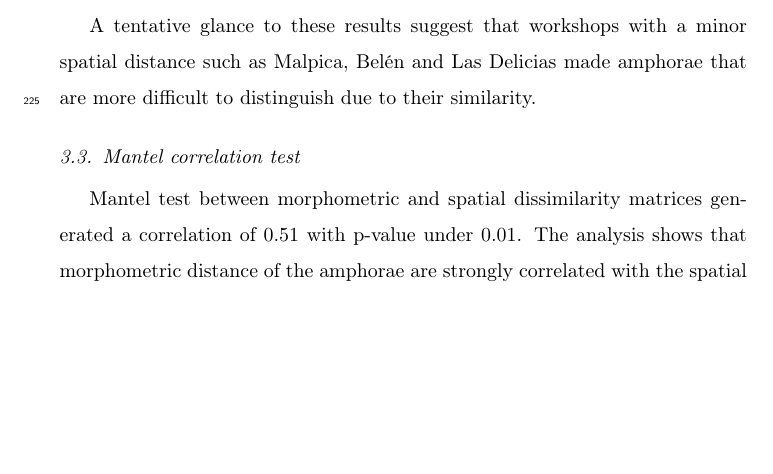
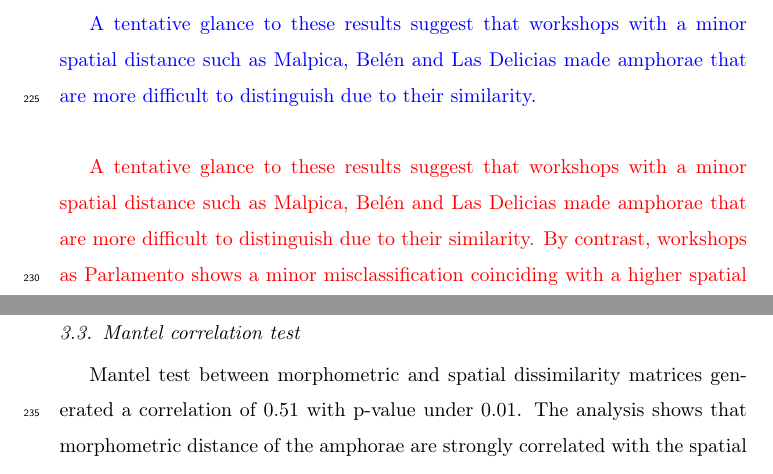
Before and after one commit to Mcotsar/Paper, a LaTeX paper (elsarticle-template.tex): part of page 11 of 21 before the commit and two parts of pages 11 and 14 of 22 after it, the two joined at a grey line, cut so that both start at the same text, the shorter picture padded with empty space. Compiled offline with pdfLaTeX.

Commit message:
extend LDA

```diff
--- a/elsarticle-template.tex
+++ b/elsarticle-template.tex
@@ -230,7 +230,10 @@ Villaseca & 12 & 5 & 13 & 4 & 31 \\
 \label{table:confusion}
 \end{table}
 
-A tentative glance to these results suggest that workshops with a minor spatial distance such as Malpica, Belén and Las Delicias made amphorae that are more difficult to distinguish due to their similarity.
+%R1 indica que los resultados le parecen superfluos o que a lo mejor no están bien explicados en el LDA
+\revise{A tentative glance to these results suggest that workshops with a minor spatial distance such as Malpica, Belén and Las Delicias made amphorae that are more difficult to distinguish due to their similarity.}
+
+\maria{A tentative glance to these results suggest that workshops with a minor spatial distance such as Malpica, Belén and Las Delicias made amphorae that are more difficult to distinguish due to their similarity. By contrast, workshops as Parlamento shows a minor misclassification coinciding with a higher spatial distance.}
 
 \subsection{Mantel correlation test}
 
```
